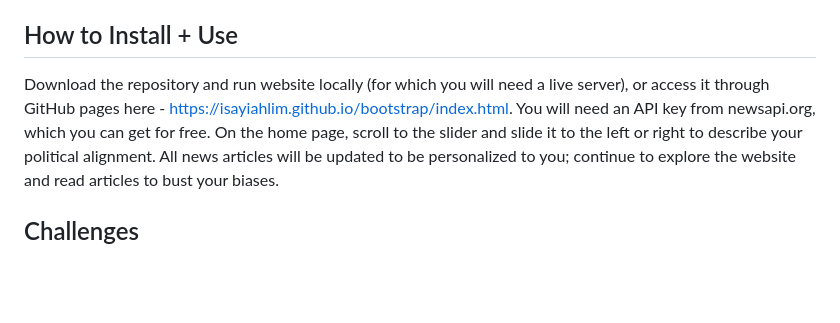
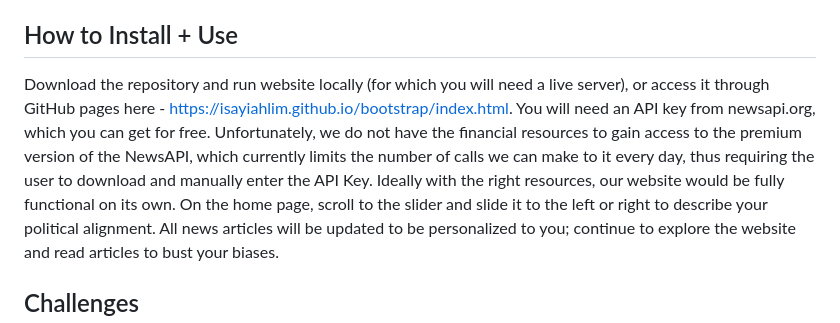
Before and after one commit to isayiahlim/BiasBusterNews, a Markdown page: README.md, the part around the change. Rendered like a GitHub page; blank space fills up the shorter version.

```diff
--- a/README.md
+++ b/README.md
@@ -6,7 +6,7 @@ Thus, it introduces you to news articles and topics that you might not typically
 We believe that well-informed citizens are essential for a thriving democracy, and we're committed to helping you become one.
 
 ## How to Install + Use
-Download the repository and run website locally (for which you will need a live server), or access it through GitHub pages here - https://isayiahlim.github.io/bootstrap/index.html. You will need an API key from newsapi.org, which you can get for free.
+Download the repository and run website locally (for which you will need a live server), or access it through GitHub pages here - https://isayiahlim.github.io/bootstrap/index.html. You will need an API key from newsapi.org, which you can get for free. Unfortunately, we do not have the financial resources to gain access to the premium version of the NewsAPI, which currently limits the number of calls we can make to it every day, thus requiring the user to download and manually enter the API Key. Ideally with the right resources, our website would be fully functional on its own.
 On the home page, scroll to the slider and slide it to the left or right to describe your political alignment.
 All news articles will be updated to be personalized to you; continue to explore the website and read articles to bust your biases.
 
```
